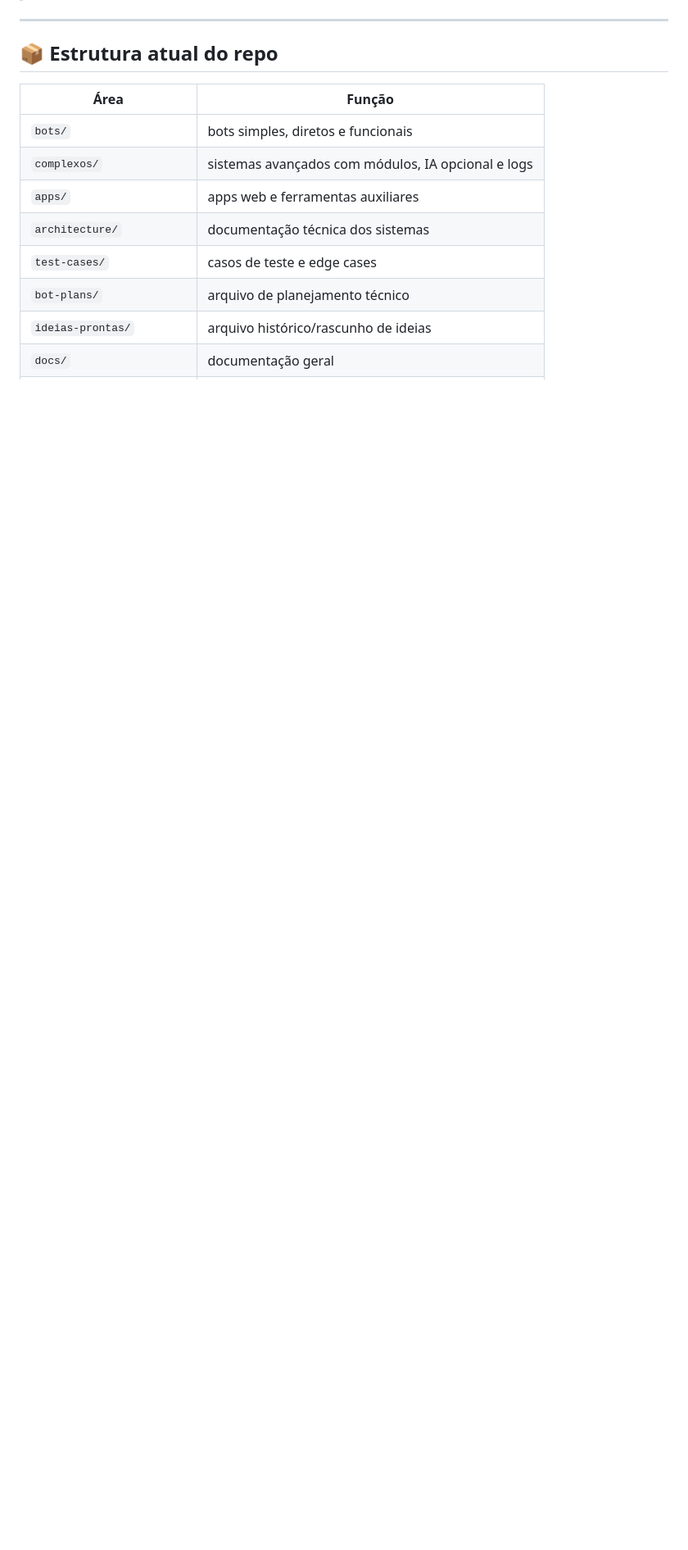
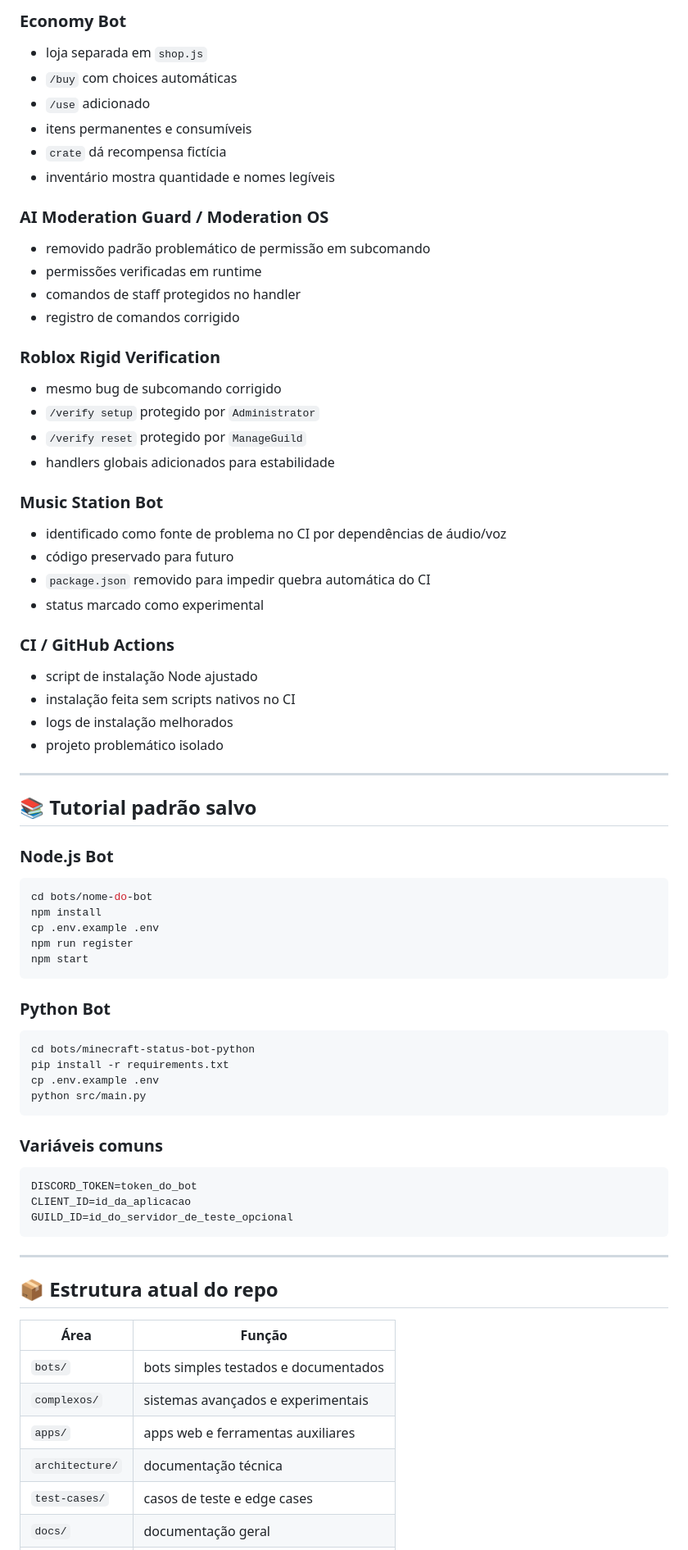
Before and after one commit to RRALALS7/rralals7-dev-hub, a Markdown page: FINAL_REVIEW.md, the part around one of its changes. Shown at 82% size. Drawn GitHub-style; blank space fills up the shorter version.

````diff
--- a/FINAL_REVIEW.md
+++ b/FINAL_REVIEW.md
@@ -25,3 +67,70 @@ O repositório deixou de ser apenas um catálogo de ideias e virou um hub com:
+### Economy Bot
+
+- loja separada em `shop.js`
+- `/buy` com choices automáticas
+- `/use` adicionado
+- itens permanentes e consumíveis
+- `crate` dá recompensa fictícia
+- inventário mostra quantidade e nomes legíveis
+
+### AI Moderation Guard / Moderation OS
+
+- removido padrão problemático de permissão em subcomando
+- permissões verificadas em runtime
+- comandos de staff protegidos no handler
+- registro de comandos corrigido
+
+### Roblox Rigid Verification
+
+- mesmo bug de subcomando corrigido
+- `/verify setup` protegido por `Administrator`
+- `/verify reset` protegido por `ManageGuild`
+- handlers globais adicionados para estabilidade
+
+### Music Station Bot
+
+- identificado como fonte de problema no CI por dependências de áudio/voz
+- código preservado para futuro
+- `package.json` removido para impedir quebra automática do CI
+- status marcado como experimental
+
+### CI / GitHub Actions
+
+- script de instalação Node ajustado
+- instalação feita sem scripts nativos no CI
+- logs de instalação melhorados
+- projeto problemático isolado
+
+---
+
+## 📚 Tutorial padrão salvo
+
+### Node.js Bot
+
+```bash
+cd bots/nome-do-bot
+npm install
+cp .env.example .env
+npm run register
+npm start
+```
+
+### Python Bot
+
+```bash
+cd bots/minecraft-status-bot-python
+pip install -r requirements.txt
+cp .env.example .env
+python src/main.py
+```
+
+### Variáveis comuns
+
+```env
+DISCORD_TOKEN=token_do_bot
+CLIENT_ID=id_da_aplicacao
+GUILD_ID=id_do_servidor_de_teste_opcional
+```
 
 ---
 
@@ -29,11 +138,9 @@ O repositório deixou de ser apenas um catálogo de ideias e virou um hub com:
 
 | Área | Função |
 |---|---|
-| `bots/` | bots simples, diretos e funcionais |
-| `complexos/` | sistemas avançados com módulos, IA opcional e logs |
+| `bots/` | bots simples testados e documentados |
+| `complexos/` | sistemas avançados e experimentais |
 | `apps/` | apps web e ferramentas auxiliares |
-| `architecture/` | documentação técnica dos sistemas |
+| `architecture/` | documentação técnica |
 | `test-cases/` | casos de teste e edge cases |
-| `bot-plans/` | arquivo de planejamento técnico |
-| `ideias-prontas/` | arquivo histórico/rascunho de ideias |
 | `docs/` | documentação geral |
````
Also changed, not shown: other parts of FINAL_REVIEW.md (+77 -319 lines).
